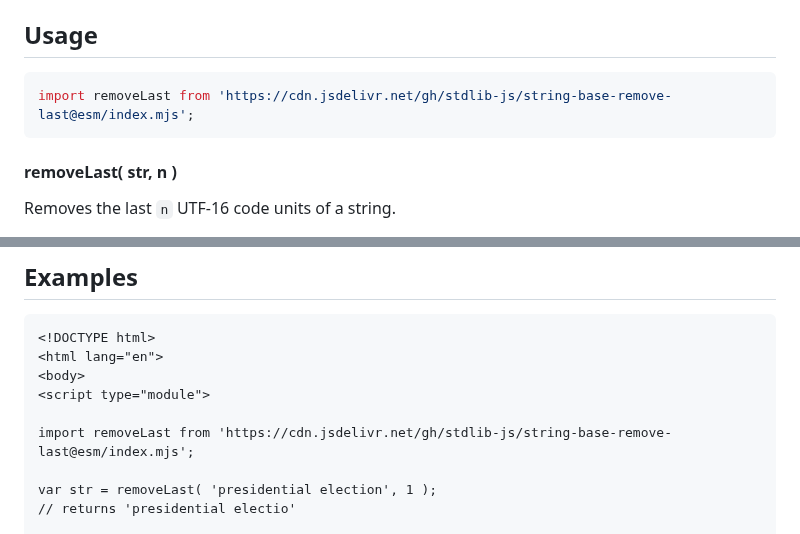
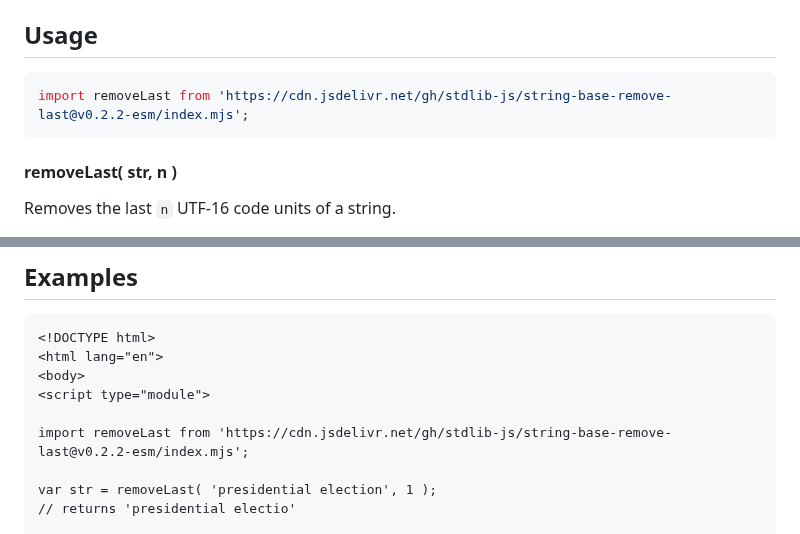
Before and after one commit to stdlib-js/string-base-remove-last, a Markdown page: README.md, 2 parts joined by grey strips. GitHub-like rendering.

Commit message:
Update README.md for ESM bundle v0.2.2

````diff
--- a/README.md
+++ b/README.md
@@ -42,7 +42,7 @@ limitations under the License.
 ## Usage
 
 ```javascript
-import removeLast from 'https://cdn.jsdelivr.net/gh/stdlib-js/string-base-remove-last@esm/index.mjs';
+import removeLast from 'https://cdn.jsdelivr.net/gh/stdlib-js/string-base-remove-last@v0.2.2-esm/index.mjs';
 ```
 
 #### removeLast( str, n )
@@ -79,7 +79,7 @@ out = removeLast( 'foo bar', 10 );
 <body>
 <script type="module">
 
-import removeLast from 'https://cdn.jsdelivr.net/gh/stdlib-js/string-base-remove-last@esm/index.mjs';
+import removeLast from 'https://cdn.jsdelivr.net/gh/stdlib-js/string-base-remove-last@v0.2.2-esm/index.mjs';
 
 var str = removeLast( 'presidential election', 1 );
 // returns 'presidential electio'
````
